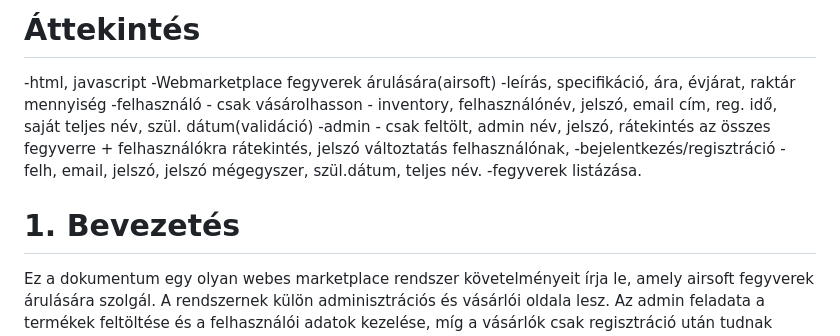
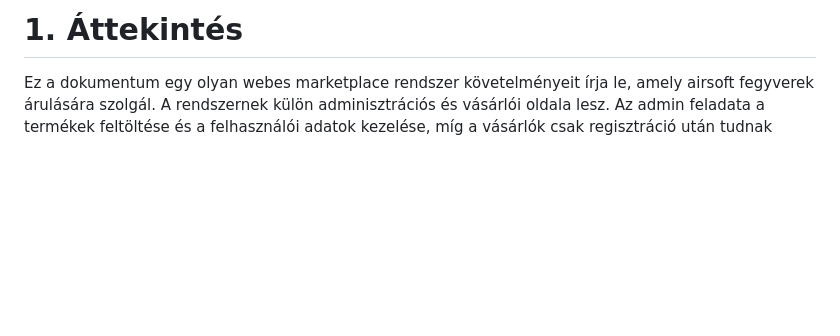
Before and after one commit to frake92/AFP2024, a Markdown page: docs/kovspec.md, the part around the change. Drawn GitHub-style; blank space fills up the shorter version.

```diff
--- a/docs/kovspec.md
+++ b/docs/kovspec.md
@@ -1,13 +1,4 @@
-# Áttekintés
-
--html, javascript
--Webmarketplace fegyverek árulására(airsoft) -leírás, specifikáció, ára, évjárat, raktár mennyiség
--felhasználó - csak vásárolhasson - inventory, felhasználónév, jelszó, email cím, reg. idő, saját teljes név, szül. dátum(validáció)
--admin - csak feltölt, admin név, jelszó, rátekintés az összes fegyverre + felhasználókra rátekintés, jelszó változtatás felhasználónak,
--bejelentkezés/regisztráció - felh, email, jelszó, jelszó mégegyszer, szül.dátum, teljes név.
--fegyverek listázása.
-
-# 1. Bevezetés
+# 1. Áttekintés
 
 Ez a dokumentum egy olyan webes marketplace rendszer követelményeit írja le, amely airsoft fegyverek árulására szolgál. A rendszernek külön adminisztrációs és vásárlói oldala lesz. Az admin feladata a termékek feltöltése és a felhasználói adatok kezelése, míg a vásárlók csak regisztráció után tudnak termékeket megtekinteni és vásárolni.
 
```
